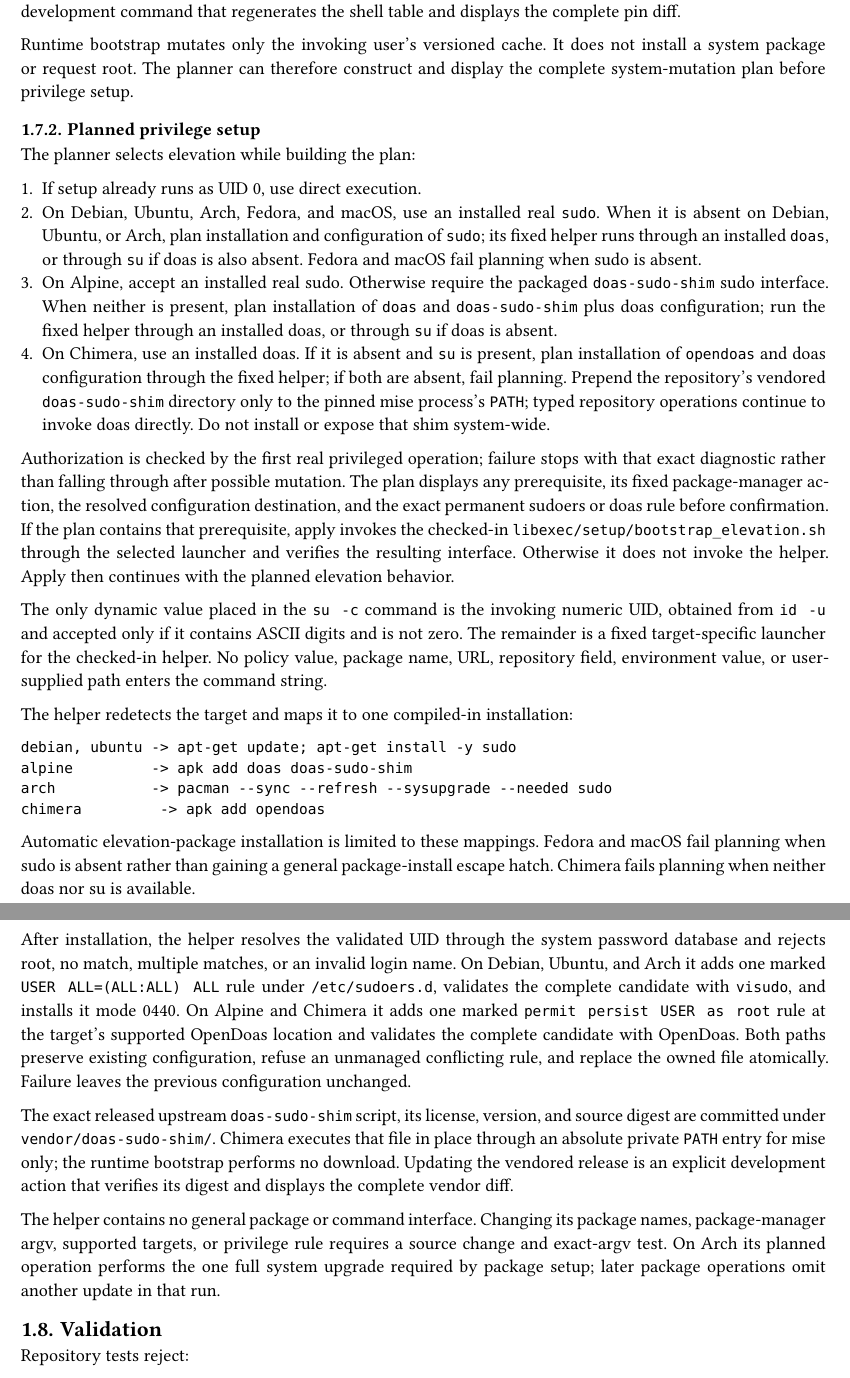
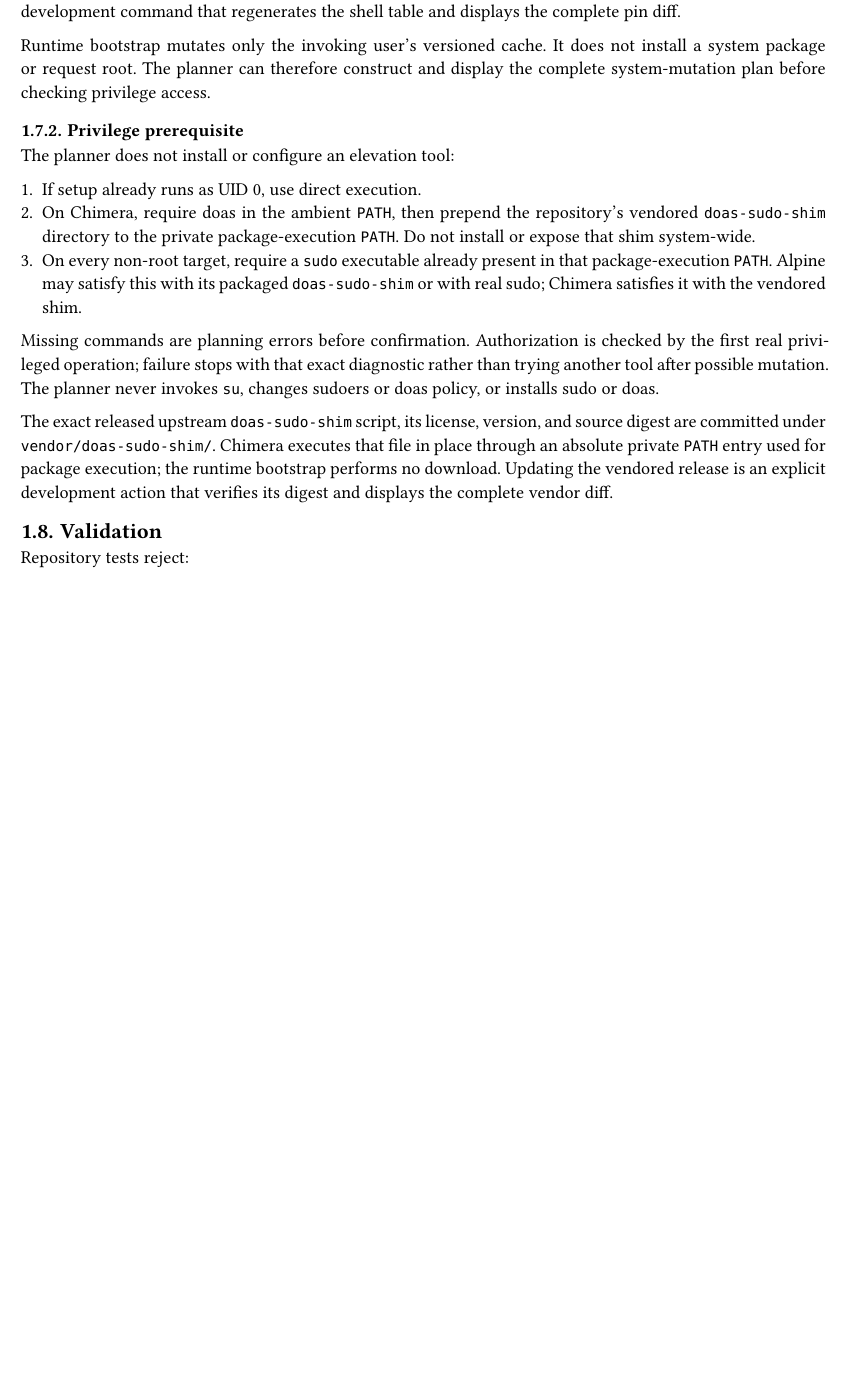
Before and after one commit to jyn514/dotfiles, a Typst document (designs/cross-platform-package-manager.typ): two parts of pages 5 and 6 of 7 before the commit and part of page 5 of 6 after it, the two joined at a grey line, cut so that both start at the same text, the shorter picture padded with empty space. Compiled offline with Typst 0.15.

Commit message:
Require existing privilege infrastructure
Remove the proposed su bootstrap helper and all automatic sudo/doas installation or policy mutation. Non-root setup now requires an existing sudo interface, while Chimera keeps only the vendored, process-local sudo adapter over an existing doas.

````diff
--- a/designs/cross-platform-package-manager.typ
+++ b/designs/cross-platform-package-manager.typ
@@ -258,4 +255,5 @@
-keeps user-owned bootstrap files out of a root-owned home.
+receives the target's `sudo` interface. This keeps user-owned bootstrap files
+out of a root-owned home.
 
 == Bootstrap
 
@@ -284,67 +282,25 @@
 
 Runtime bootstrap mutates only the invoking user's versioned cache. It does not
 install a system package or request root. The planner can therefore construct
-and display the complete system-mutation plan before privilege setup.
+and display the complete system-mutation plan before checking privilege access.
 
-=== Planned privilege setup
+=== Privilege prerequisite
 
-The planner selects elevation while building the plan:
+The planner does not install or configure an elevation tool:
 
 + If setup already runs as UID 0, use direct execution.
-+ On Debian, Ubuntu, Arch, Fedora, and macOS, use an installed real `sudo`.
-  When it is absent on Debian, Ubuntu, or Arch, plan installation and
-  configuration of `sudo`; its fixed helper runs through an installed `doas`,
-  or through `su` if doas is also absent. Fedora and macOS fail planning when
-  sudo is absent.
-+ On Alpine, accept an installed real sudo. Otherwise require the packaged
-  `doas-sudo-shim` sudo interface. When neither is present, plan installation
-  of `doas` and `doas-sudo-shim` plus doas configuration; run the fixed helper
-  through an installed doas, or through `su` if doas is absent.
-+ On Chimera, use an installed doas. If it is absent and `su` is present, plan
-  installation of `opendoas` and doas configuration through the fixed helper;
-  if both are absent, fail planning. Prepend the repository's vendored
-  `doas-sudo-shim` directory only to the pinned mise process's `PATH`; typed
-  repository operations continue to invoke doas directly. Do not install or
-  expose that shim system-wide.
++ On Chimera, require doas in the ambient `PATH`, then prepend the repository's
+  vendored `doas-sudo-shim` directory to the private package-execution `PATH`.
+  Do not install or expose that shim system-wide.
++ On every non-root target, require a `sudo` executable already present in that
+  package-execution `PATH`. Alpine may satisfy this with its packaged
+  `doas-sudo-shim` or with real sudo; Chimera satisfies it with the vendored
+  shim.
 
-Authorization is checked by the first real privileged operation; failure stops
-with that exact diagnostic rather than falling through after possible mutation.
-The plan displays any prerequisite, its fixed package-manager action, the
-resolved configuration destination, and the exact permanent sudoers or doas
-rule before confirmation. If the plan contains that prerequisite, apply invokes
-the checked-in `libexec/setup/bootstrap_elevation.sh` through the selected
-launcher and verifies the resulting interface. Otherwise it does not invoke the
-helper. Apply then continues with the planned elevation behavior.
-
-The only dynamic value placed in the `su -c` command is the invoking numeric
-UID, obtained from `id -u` and accepted only if it contains ASCII digits and is
-not zero. The remainder is a fixed target-specific launcher for the checked-in
-helper. No policy value, package name, URL, repository field, environment
-value, or user-supplied path enters the command string.
-
-The helper redetects the target and maps it to one compiled-in installation:
-
-```text
-debian, ubuntu -> apt-get update; apt-get install -y sudo
-alpine         -> apk add doas doas-sudo-shim
-arch           -> pacman --sync --refresh --sysupgrade --needed sudo
-chimera         -> apk add opendoas
-```
-
-Automatic elevation-package installation is limited to these mappings. Fedora
-and macOS fail planning when sudo is absent rather than gaining a general
-package-install escape hatch. Chimera fails planning when neither doas nor su is
-available.
-
-After installation, the helper resolves the validated UID through the system
-password database and rejects root, no match, multiple matches, or an invalid
-login name. On Debian, Ubuntu, and Arch it adds one marked
-`USER ALL=(ALL:ALL) ALL` rule under `/etc/sudoers.d`, validates the complete
-candidate with `visudo`, and installs it mode 0440. On Alpine and Chimera it adds
-one marked `permit persist USER as root` rule at the target's supported OpenDoas
-location and validates the complete candidate with OpenDoas. Both paths preserve
-existing configuration, refuse an unmanaged conflicting rule, and replace the
-owned file atomically. Failure leaves the previous configuration unchanged.
+Missing commands are planning errors before confirmation. Authorization is
+checked by the first real privileged operation; failure stops with that exact
+diagnostic rather than trying another tool after possible mutation. The planner
+never invokes `su`, changes sudoers or doas policy, or installs sudo or doas.
 
 The exact released upstream `doas-sudo-shim` script, its license, version, and
 source digest are committed under `vendor/doas-sudo-shim/`. Chimera executes
@@ -354,10 +307,7 @@
-vendor diff.
-
-The helper contains no general package or command interface. Changing its
-package names, package-manager argv, supported targets, or privilege rule
-requires a source change and exact-argv test. On Arch its planned operation performs the
-one full system upgrade required by package setup; later package operations omit
-another update in that run.
+that file in place through an absolute private `PATH` entry used for package
+execution; the runtime bootstrap performs no download. Updating the vendored
+release is an explicit development action that verifies its digest and displays
+the complete vendor diff.
 
 == Validation
 
@@ -379 +324,0 @@
-Chimera.
@@ -389,0 +327 @@
+argv. They prove that the planner never invokes `su`, installs an elevation
@@ -390,3 +332,7 @@
+and that the vendored files match their recorded digest. A test against the
+official minimal Chimera image records `sh`, `awk`, and `cat` as stage-zero
+facilities and exercises root-direct planning without assuming doas, sudo, or
+su is installed.
 
 Golden tests cover the complete matrix and these current host scenarios:
 
````
Also changed, not shown: designs/cross-platform-package-manager.typ (30 more changed lines).
